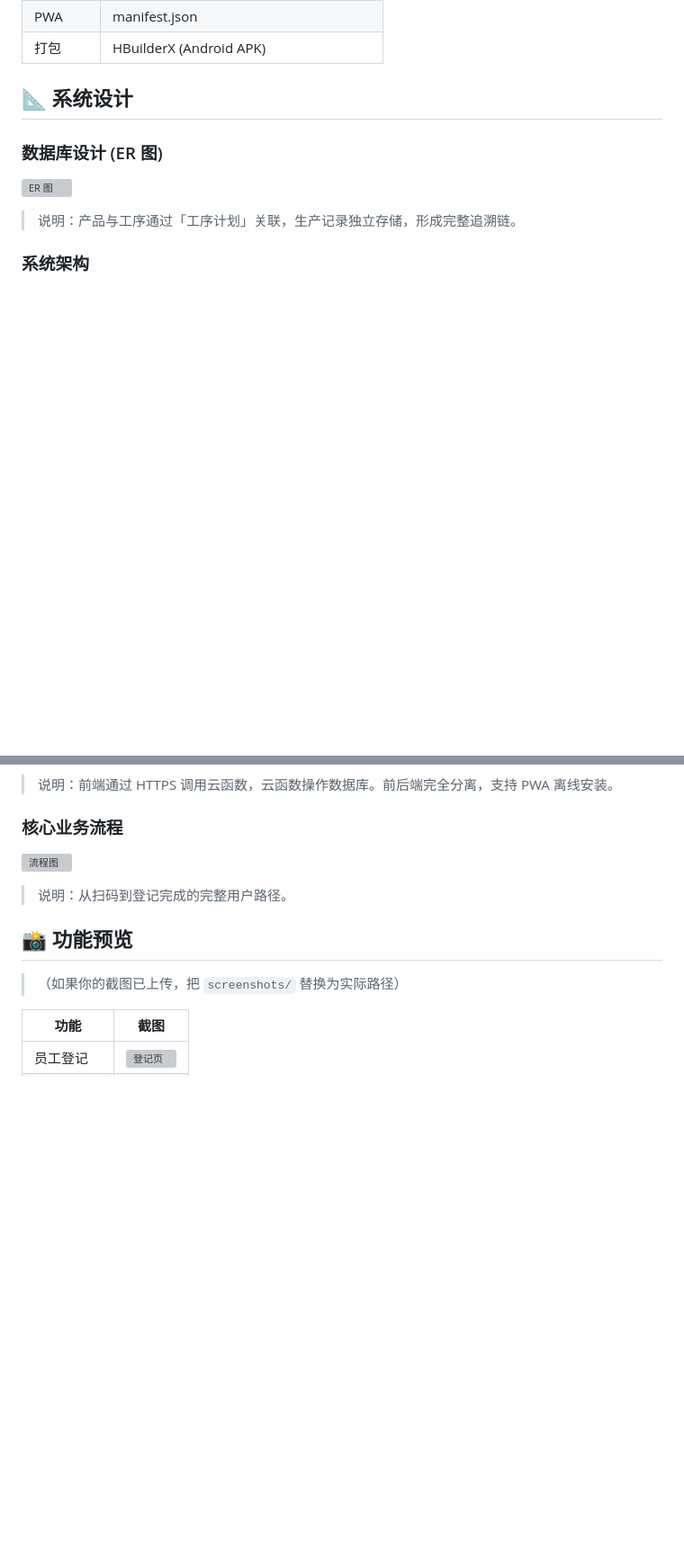
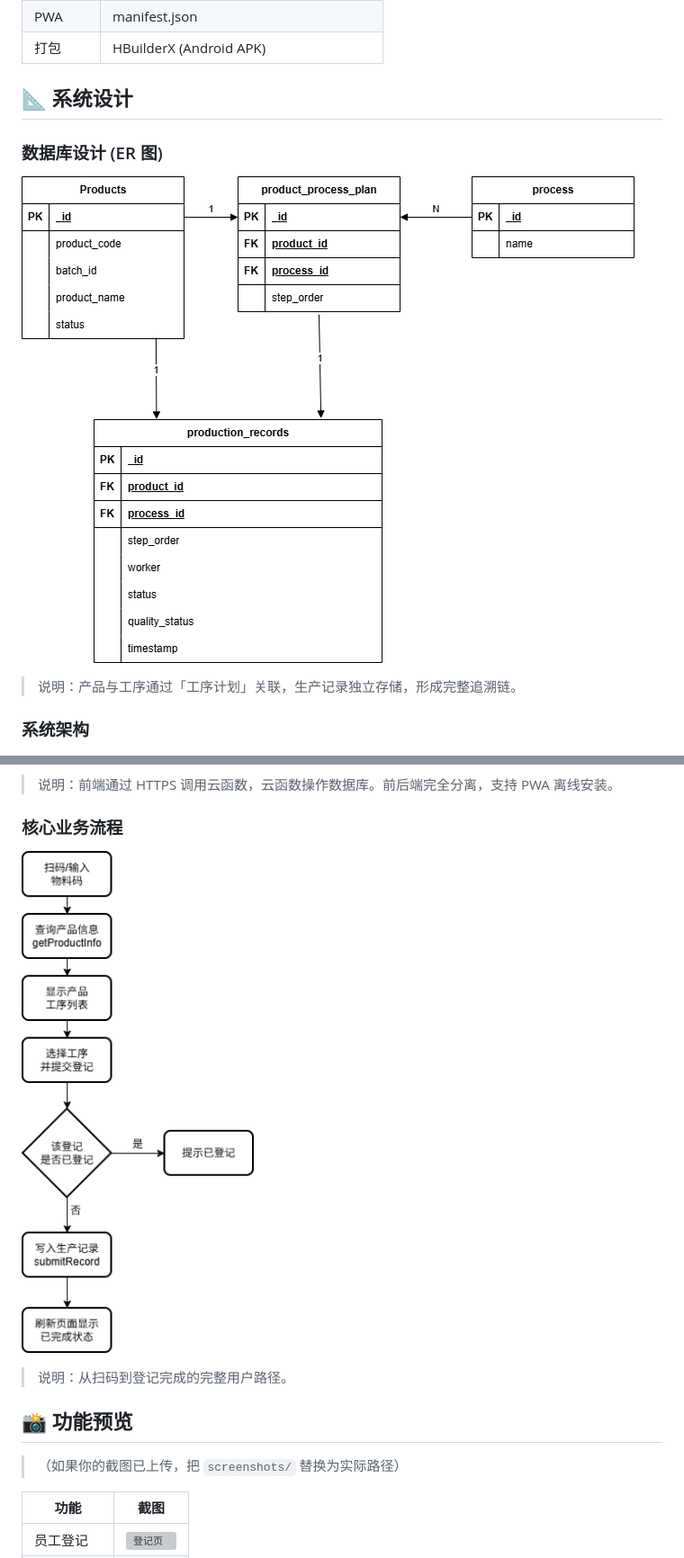
Before and after one commit to Tommy-Wang-zx/traceability-system, a Markdown page: README.md, 2 parts joined by grey strips. Shown at 90% size. Rendered like a GitHub page; blank space fills up the shorter version; grey boxes are pictures that could not be loaded.

```diff
--- a/README.md
+++ b/README.md
@@ -27,7 +27,7 @@
 ## 📐 系统设计
 
 ### 数据库设计 (ER 图)
-![ER 图](docs/er-diagram.png)
+![ER 图](docs/ER-diagram.png)
 > 说明：产品与工序通过「工序计划」关联，生产记录独立存储，形成完整追溯链。
 
 ### 系统架构
@@ -35,7 +35,7 @@
 > 说明：前端通过 HTTPS 调用云函数，云函数操作数据库。前后端完全分离，支持 PWA 离线安装。
 
 ### 核心业务流程
-![流程图](docs/flowchart.png)
+![流程图](docs/flowchart.drawio.png)
 > 说明：从扫码到登记完成的完整用户路径。
 
 ## 📸 功能预览
```
